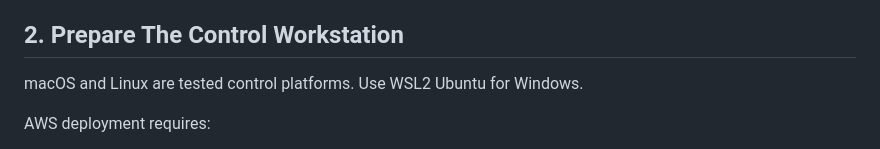
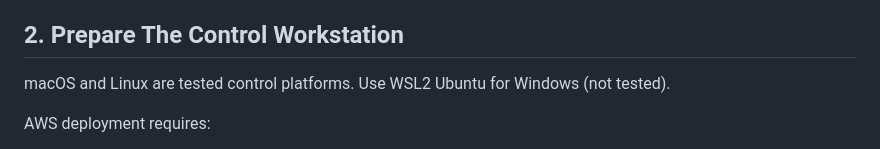
Before and after one commit to mabutterfield/fortiaigate_demo, a Markdown page: docs/first-run-preparation.md, the part around the change. GitHub-like rendering.

Commit message:
Update WSL2 Ubuntu note in first-run preparation
Clarify that WSL2 Ubuntu for Windows is not tested.

```diff
--- a/docs/first-run-preparation.md
+++ b/docs/first-run-preparation.md
@@ -36,7 +36,7 @@ archives, or extracted vendor charts in Git.
 
 ## 2. Prepare The Control Workstation
 
-macOS and Linux are tested control platforms. Use WSL2 Ubuntu for Windows.
+macOS and Linux are tested control platforms. Use WSL2 Ubuntu for Windows (not tested).
 
 AWS deployment requires:
 
```
